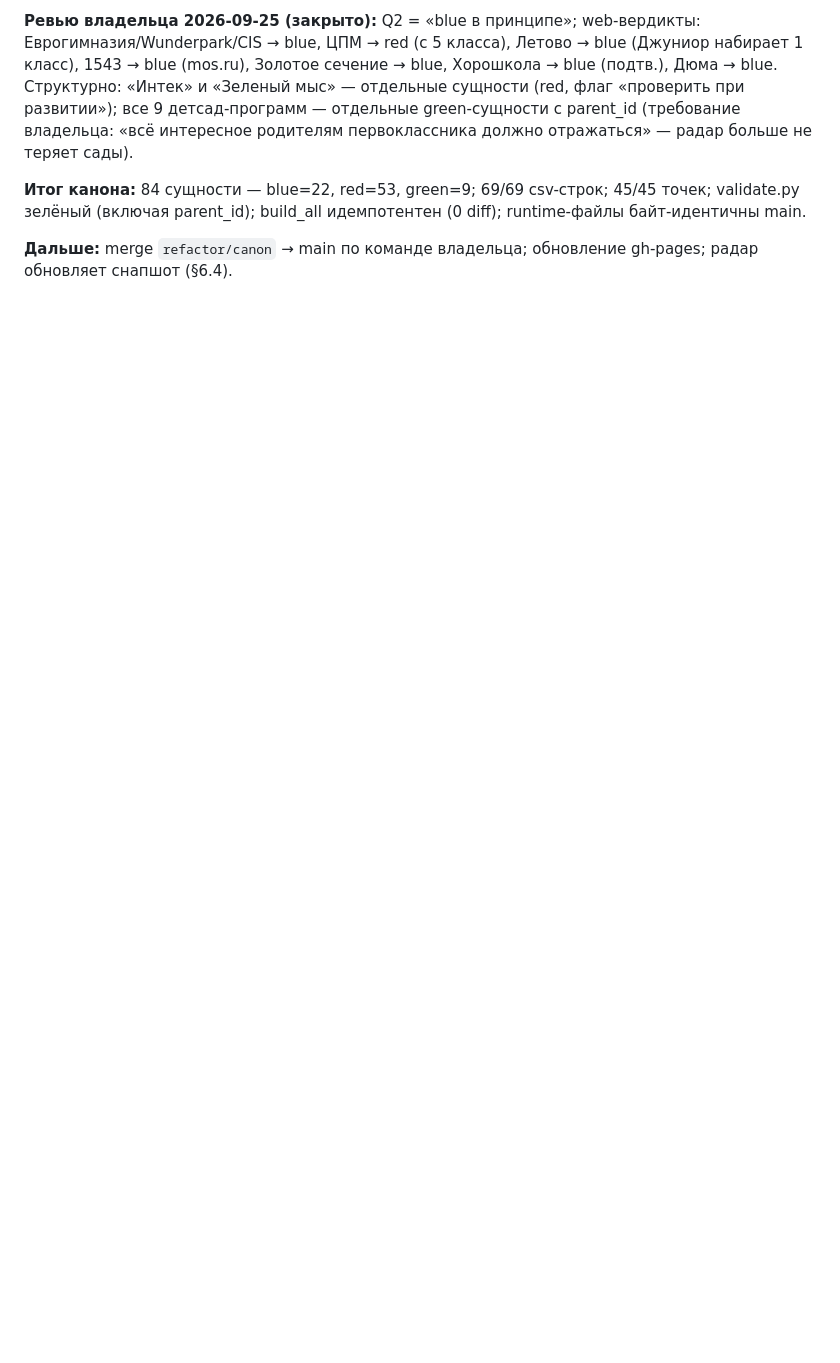
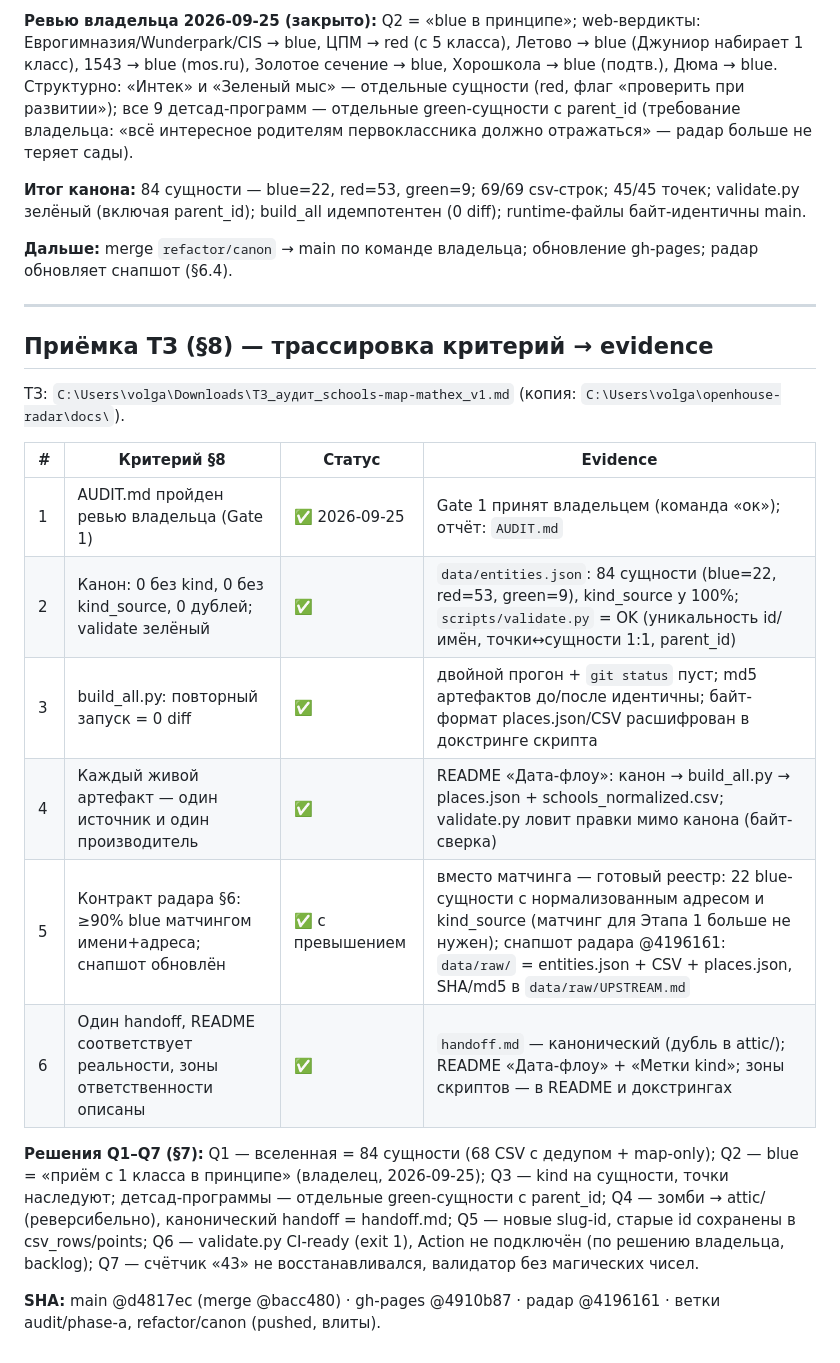
Before and after one commit to volgarevmaxim-bit/schools-map-mathex, a Markdown page: AUDIT_HANDOFF.md, the part around the change. Rendered like a GitHub page; blank space fills up the shorter version.

Commit message:
docs: TZ acceptance traceability (criteria -> evidence) in AUDIT_HANDOFF.md

```diff
--- a/AUDIT_HANDOFF.md
+++ b/AUDIT_HANDOFF.md
@@ -48,3 +48,22 @@
 **Итог канона:** 84 сущности — blue=22, red=53, green=9; 69/69 csv-строк; 45/45 точек; validate.py зелёный (включая parent_id); build_all идемпотентен (0 diff); runtime-файлы байт-идентичны main.
 
 **Дальше:** merge `refactor/canon` → main по команде владельца; обновление gh-pages; радар обновляет снапшот (§6.4).
+
+---
+
+## Приёмка ТЗ (§8) — трассировка критерий → evidence
+
+ТЗ: `C:\Users\volga\Downloads\ТЗ_аудит_schools-map-mathex_v1.md` (копия: `C:\Users\volga\openhouse-radar\docs\`).
+
+| # | Критерий §8 | Статус | Evidence |
+|---|---|---|---|
+| 1 | AUDIT.md пройден ревью владельца (Gate 1) | ✅ 2026-09-25 | Gate 1 принят владельцем (команда «ок»); отчёт: `AUDIT.md` |
+| 2 | Канон: 0 без kind, 0 без kind_source, 0 дублей; validate зелёный | ✅ | `data/entities.json`: 84 сущности (blue=22, red=53, green=9), kind_source у 100%; `scripts/validate.py` = OK (уникальность id/имён, точки↔сущности 1:1, parent_id) |
+| 3 | build_all.py: повторный запуск = 0 diff | ✅ | двойной прогон + `git status` пуст; md5 артефактов до/после идентичны; байт-формат places.json/CSV расшифрован в докстринге скрипта |
+| 4 | Каждый живой артефакт — один источник и один производитель | ✅ | README «Дата-флоу»: канон → build_all.py → places.json + schools_normalized.csv; validate.py ловит правки мимо канона (байт-сверка) |
+| 5 | Контракт радара §6: ≥90% blue матчингом имени+адреса; снапшот обновлён | ✅ с превышением | вместо матчинга — готовый реестр: 22 blue-сущности с нормализованным адресом и kind_source (матчинг для Этапа 1 больше не нужен); снапшот радара @4196161: `data/raw/` = entities.json + CSV + places.json, SHA/md5 в `data/raw/UPSTREAM.md` |
+| 6 | Один handoff, README соответствует реальности, зоны ответственности описаны | ✅ | `handoff.md` — канонический (дубль в attic/); README «Дата-флоу» + «Метки kind»; зоны скриптов — в README и докстрингах |
+
+**Решения Q1–Q7 (§7):** Q1 — вселенная = 84 сущности (68 CSV с дедупом + map-only); Q2 — blue = «приём с 1 класса в принципе» (владелец, 2026-09-25); Q3 — kind на сущности, точки наследуют; детсад-программы — отдельные green-сущности с parent_id; Q4 — зомби → attic/ (реверсибельно), канонический handoff = handoff.md; Q5 — новые slug-id, старые id сохранены в csv_rows/points; Q6 — validate.py CI-ready (exit 1), Action не подключён (по решению владельца, backlog); Q7 — счётчик «43» не восстанавливался, валидатор без магических чисел.
+
+**SHA:** main @d4817ec (merge @bacc480) · gh-pages @4910b87 · радар @4196161 · ветки audit/phase-a, refactor/canon (pushed, влиты).
```
